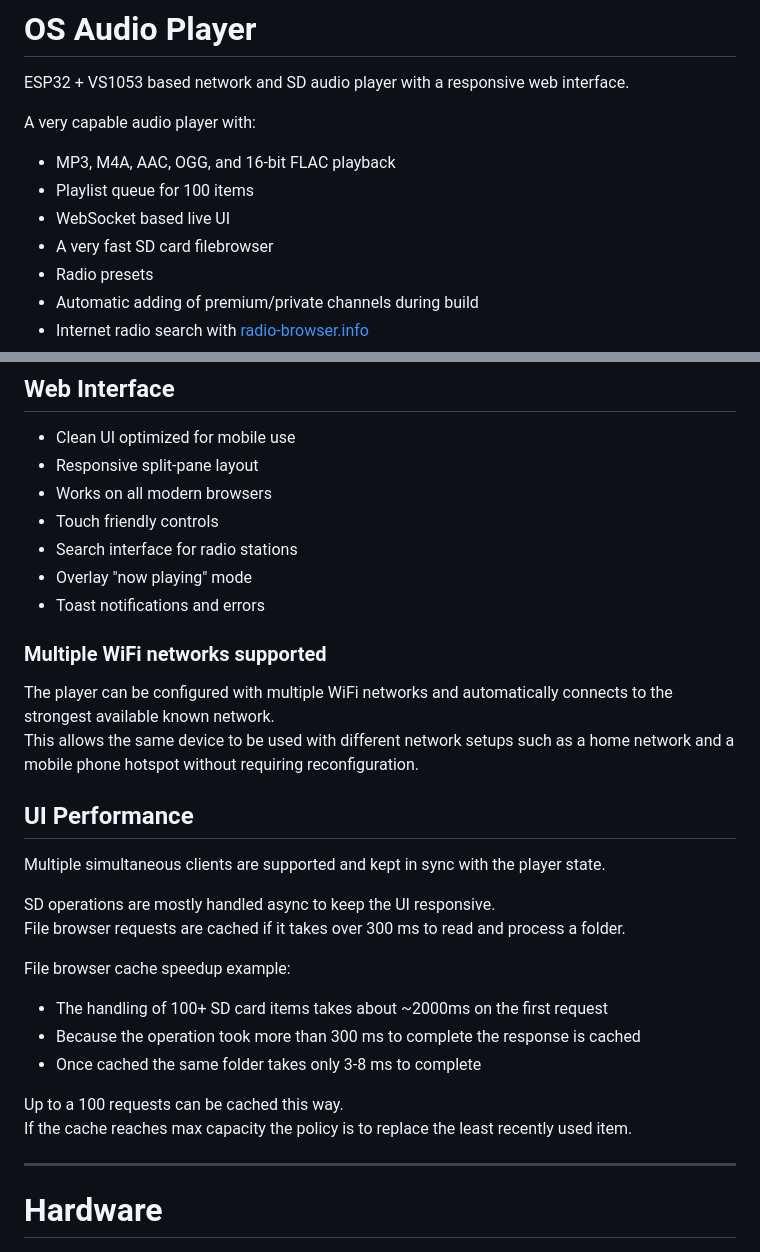
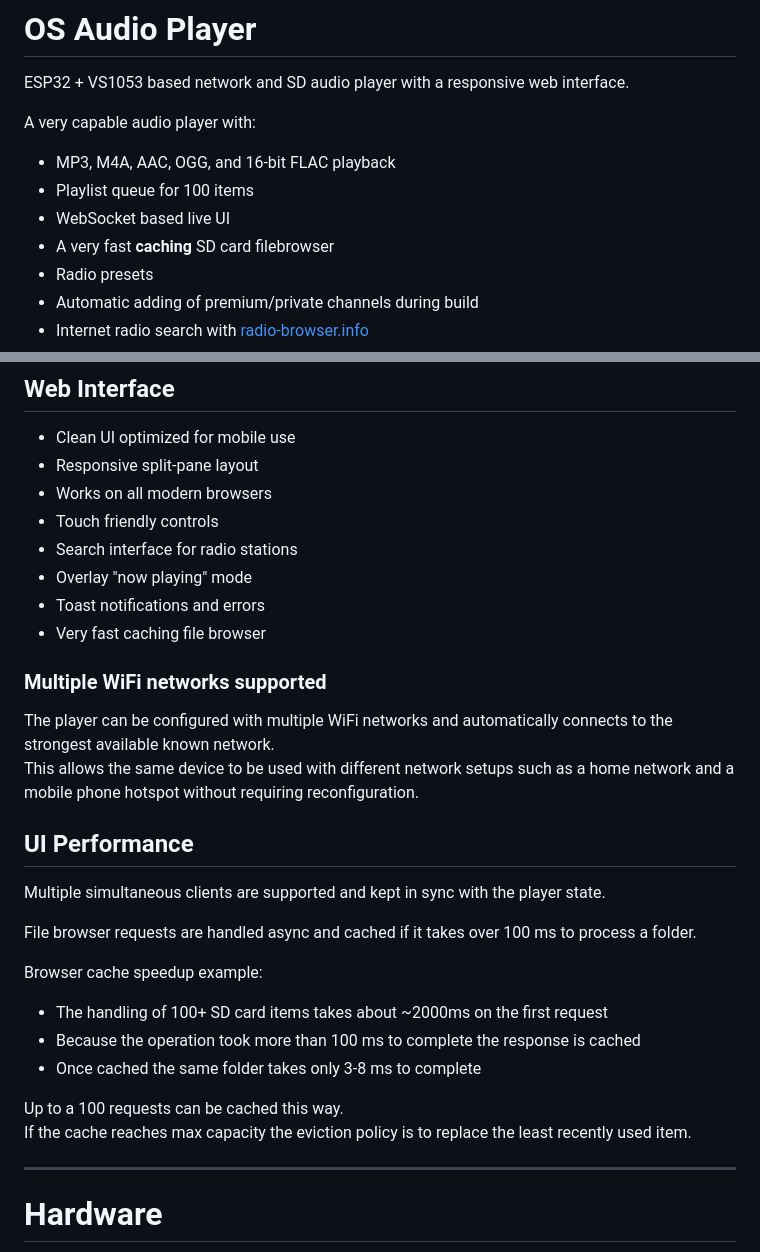
Before and after one commit to CelliesProjects/osap, a Markdown page: README.md, 2 parts joined by grey strips. Rendered like a GitHub page.

Commit message:
Improved: cache handling (#27)

```diff
--- a/README.md
+++ b/README.md
@@ -7,7 +7,7 @@ A very capable audio player with:
 * MP3, M4A, AAC, OGG, and 16-bit FLAC playback
 * Playlist queue for 100 items
 * WebSocket based live UI
-* A very fast SD card filebrowser
+* A very fast **caching** SD card filebrowser
 * Radio presets
 * Automatic adding of premium/private channels during build
 * Internet radio search with [radio-browser.info](https://www.radio-browser.info/)
@@ -48,6 +48,7 @@ A very capable audio player with:
 * Search interface for radio stations
 * Overlay "now playing" mode
 * Toast notifications and errors
+* Very fast caching file browser
 
 ### Multiple WiFi networks supported
 
@@ -58,17 +59,16 @@ This allows the same device to be used with different network setups such as a h
 
 Multiple simultaneous clients are supported and kept in sync with the player state.
 
-SD operations are mostly handled async to keep the UI responsive.
-File browser requests are cached if it takes over 300 ms to read and process a folder.
+File browser requests are handled async and cached if it takes over 100 ms to process a folder.
 
-File browser cache speedup example:
+Browser cache speedup example:
 
 * The handling of 100+ SD card items takes about ~2000ms on the first request
-* Because the operation took more than 300 ms to complete the response is cached
+* Because the operation took more than 100 ms to complete the response is cached
 * Once cached the same folder takes only 3-8 ms to complete
 
 Up to a 100 requests can be cached this way.
-If the cache reaches max capacity the policy is to replace the least recently used item.
+If the cache reaches max capacity the eviction policy is to replace the least recently used item.
 
 ---
 
```
